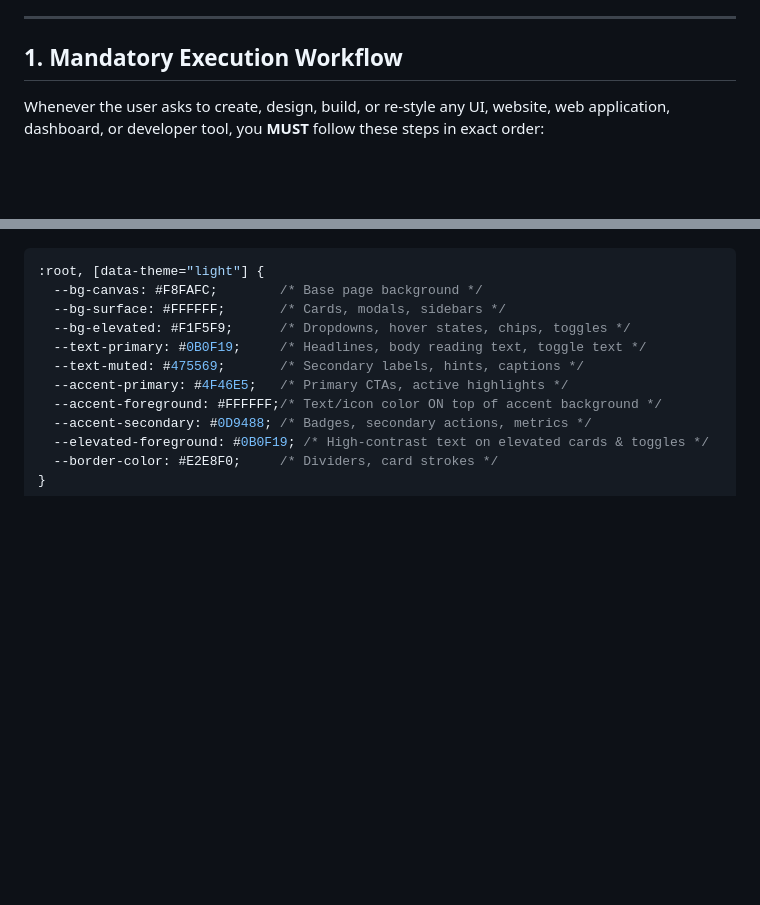
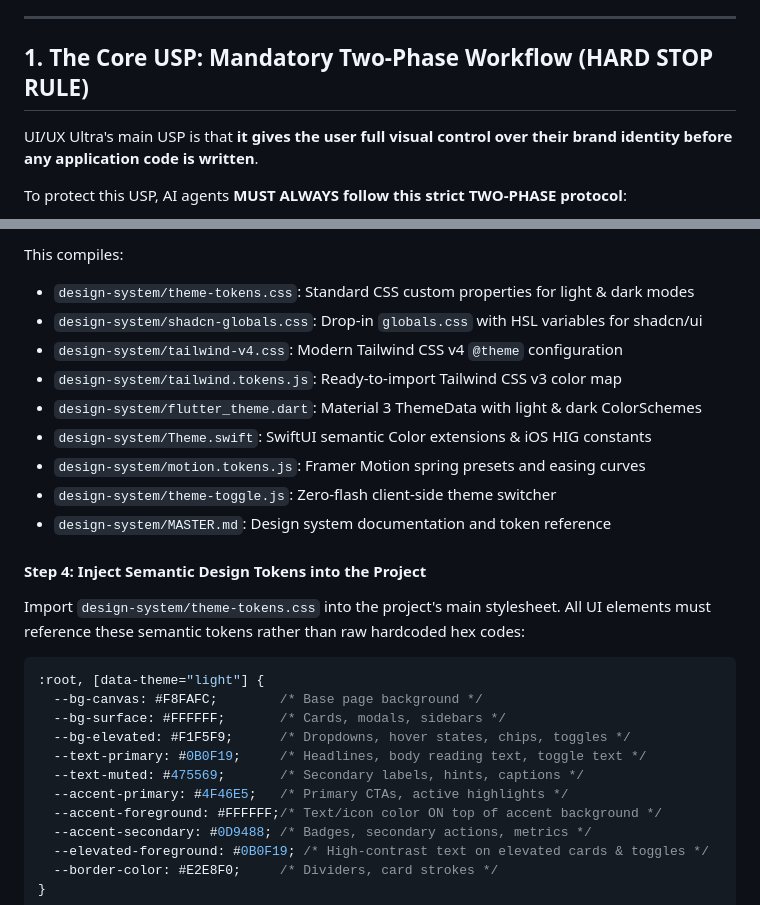
Before and after one commit to pardeeppatel/ui-ux-ultra, a Markdown page: skill/SKILL.md, 2 parts joined by grey strips. Rendered like a GitHub page; blank space fills up the shorter version.

````diff
--- a/skill/SKILL.md
+++ b/skill/SKILL.md
@@ -14,8 +14,10 @@ A comprehensive design intelligence engine featuring **200 curated, dual-theme p
 
 ---
 
-## 1. Mandatory Execution Workflow
+## 1. The Core USP: Mandatory Two-Phase Workflow (HARD STOP RULE)
 
-Whenever the user asks to create, design, build, or re-style any UI, website, web application, dashboard, or developer tool, you **MUST** follow these steps in exact order:
+UI/UX Ultra's main USP is that **it gives the user full visual control over their brand identity before any application code is written**.
+
+To protect this USP, AI agents **MUST ALWAYS follow this strict TWO-PHASE protocol**:
 
 ```mermaid
@@ -89,3 +91,16 @@ Import or paste `design-system/theme-tokens.css` into your main stylesheet. All
+This compiles:
+- `design-system/theme-tokens.css`: Standard CSS custom properties for light & dark modes
+- `design-system/shadcn-globals.css`: Drop-in `globals.css` with HSL variables for shadcn/ui
+- `design-system/tailwind-v4.css`: Modern Tailwind CSS v4 `@theme` configuration
+- `design-system/tailwind.tokens.js`: Ready-to-import Tailwind CSS v3 color map
+- `design-system/flutter_theme.dart`: Material 3 ThemeData with light & dark ColorSchemes
+- `design-system/Theme.swift`: SwiftUI semantic Color extensions & iOS HIG constants
+- `design-system/motion.tokens.js`: Framer Motion spring presets and easing curves
+- `design-system/theme-toggle.js`: Zero-flash client-side theme switcher
+- `design-system/MASTER.md`: Design system documentation and token reference
+
+#### Step 4: Inject Semantic Design Tokens into the Project
+Import `design-system/theme-tokens.css` into the project's main stylesheet. All UI elements must reference these semantic tokens rather than raw hardcoded hex codes:
 
 ```css
 :root, [data-theme="light"] {
````
Also changed, not shown: other parts of skill/SKILL.md (+52 -52 lines).
